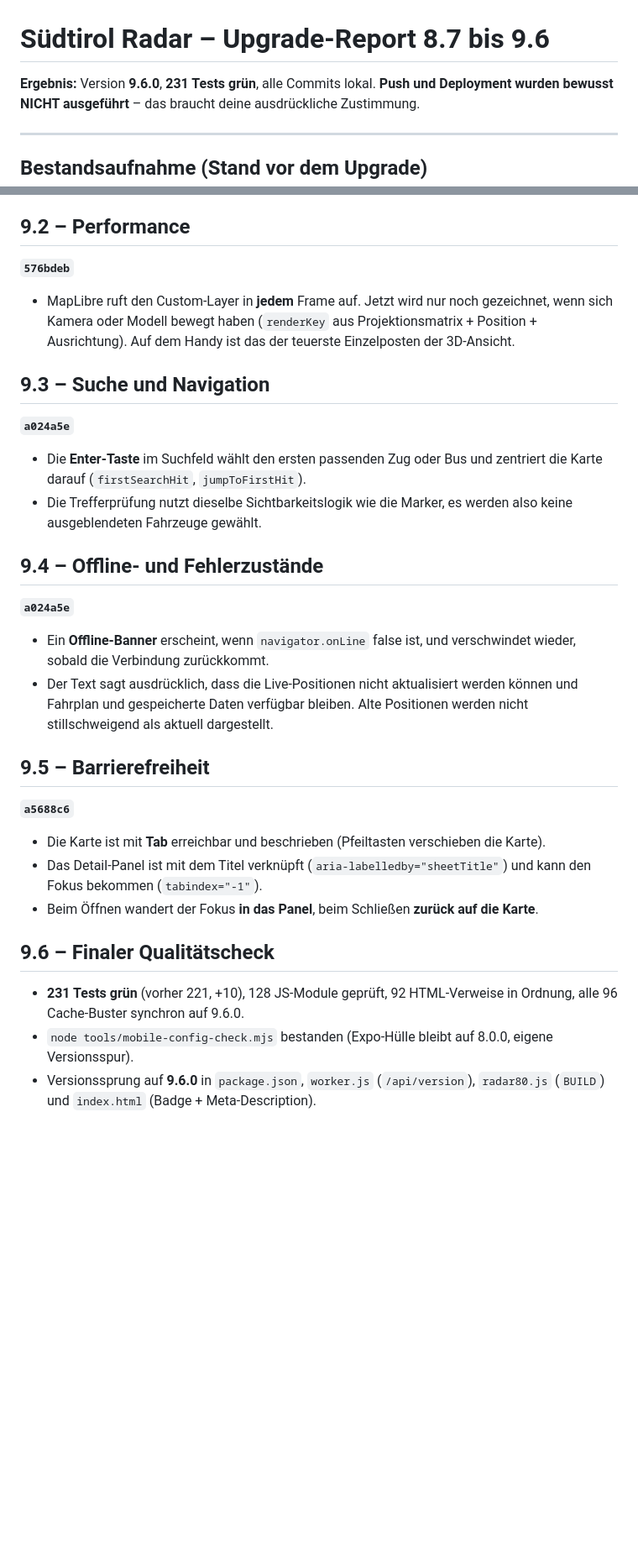
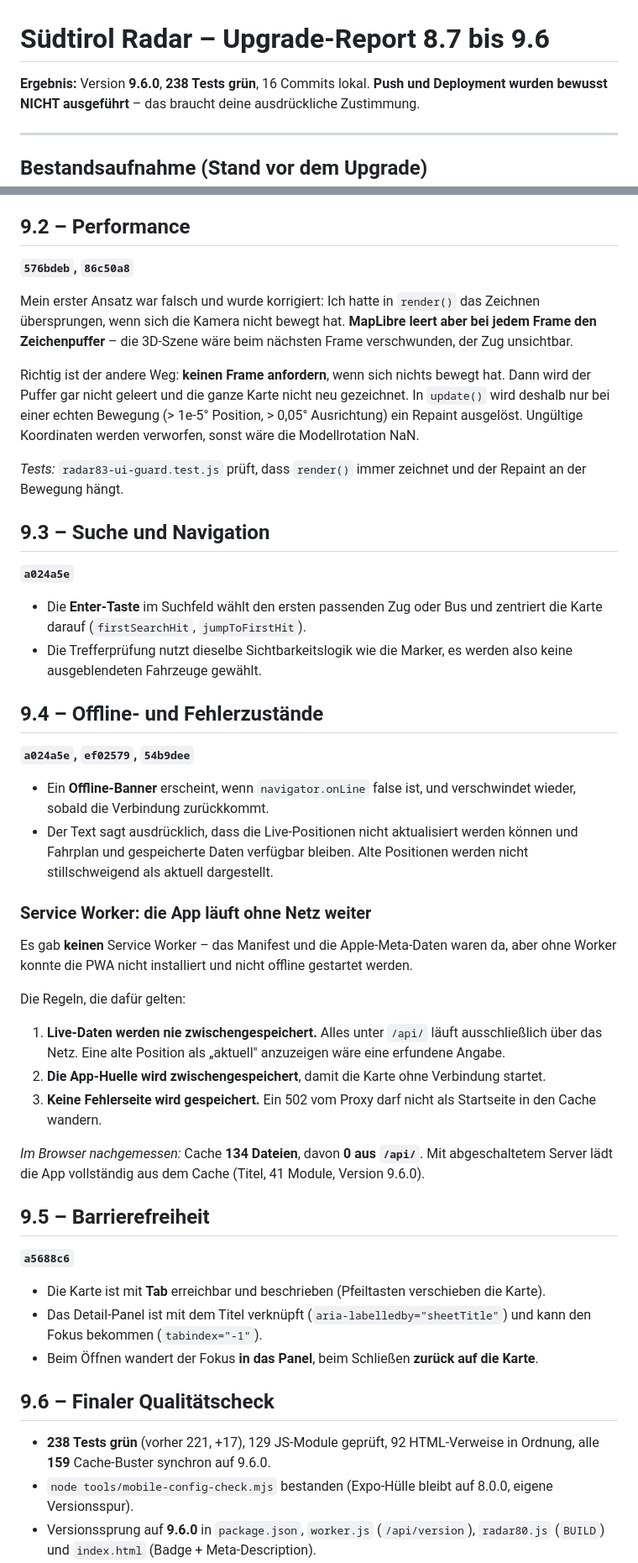
Before and after one commit to hmtckphng2-gif/Radar-S, a Markdown page: UPGRADE_REPORT_8.7_TO_9.6.md, 2 parts joined by grey strips. Shown at 84% size. GitHub-like rendering; blank space fills up the shorter version.

```diff
--- a/UPGRADE_REPORT_8.7_TO_9.6.md
+++ b/UPGRADE_REPORT_8.7_TO_9.6.md
@@ -1,6 +1,6 @@
 # Südtirol Radar – Upgrade-Report 8.7 bis 9.6
 
-**Ergebnis:** Version **9.6.0**, **231 Tests grün**, alle Commits lokal.
+**Ergebnis:** Version **9.6.0**, **238 Tests grün**, 16 Commits lokal.
 **Push und Deployment wurden bewusst NICHT ausgeführt** – das braucht deine ausdrückliche Zustimmung.
 
 ---
@@ -83,9 +97,13 @@
 
 ## 9.2 – Performance
 
-**`576bdeb`**
+**`576bdeb`, `86c50a8`**
 
-- MapLibre ruft den Custom-Layer in **jedem** Frame auf. Jetzt wird nur noch gezeichnet, wenn sich Kamera oder Modell bewegt haben (`renderKey` aus Projektionsmatrix + Position + Ausrichtung). Auf dem Handy ist das der teuerste Einzelposten der 3D-Ansicht.
+Mein erster Ansatz war falsch und wurde korrigiert: Ich hatte in `render()` das Zeichnen übersprungen, wenn sich die Kamera nicht bewegt hat. **MapLibre leert aber bei jedem Frame den Zeichenpuffer** – die 3D-Szene wäre beim nächsten Frame verschwunden, der Zug unsichtbar.
+
+Richtig ist der andere Weg: **keinen Frame anfordern**, wenn sich nichts bewegt hat. Dann wird der Puffer gar nicht geleert und die ganze Karte nicht neu gezeichnet. In `update()` wird deshalb nur bei einer echten Bewegung (> 1e-5° Position, > 0,05° Ausrichtung) ein Repaint ausgelöst. Ungültige Koordinaten werden verworfen, sonst wäre die Modellrotation NaN.
+
+*Tests:* `radar83-ui-guard.test.js` prüft, dass `render()` immer zeichnet und der Repaint an der Bewegung hängt.
 
 ## 9.3 – Suche und Navigation
 
@@ -96,10 +114,22 @@
 
 ## 9.4 – Offline- und Fehlerzustände
 
-**`a024a5e`**
+**`a024a5e`, `ef02579`, `54b9dee`**
 
 - Ein **Offline-Banner** erscheint, wenn `navigator.onLine` false ist, und verschwindet wieder, sobald die Verbindung zurückkommt.
 - Der Text sagt ausdrücklich, dass die Live-Positionen nicht aktualisiert werden können und Fahrplan und gespeicherte Daten verfügbar bleiben. Alte Positionen werden nicht stillschweigend als aktuell dargestellt.
+
+### Service Worker: die App läuft ohne Netz weiter
+
+Es gab **keinen** Service Worker – das Manifest und die Apple-Meta-Daten waren da, aber ohne Worker konnte die PWA nicht installiert und nicht offline gestartet werden.
+
+Die Regeln, die dafür gelten:
+
+1. **Live-Daten werden nie zwischengespeichert.** Alles unter `/api/` läuft ausschließlich über das Netz. Eine alte Position als „aktuell" anzuzeigen wäre eine erfundene Angabe.
+2. **Die App-Huelle wird zwischengespeichert**, damit die Karte ohne Verbindung startet.
+3. **Keine Fehlerseite wird gespeichert.** Ein 502 vom Proxy darf nicht als Startseite in den Cache wandern.
+
+*Im Browser nachgemessen:* Cache **134 Dateien**, davon **0 aus `/api/`**. Mit abgeschaltetem Server lädt die App vollständig aus dem Cache (Titel, 41 Module, Version 9.6.0).
 
 ## 9.5 – Barrierefreiheit
 
@@ -111,6 +141,6 @@
 
 ## 9.6 – Finaler Qualitätscheck
 
-- **231 Tests grün** (vorher 221, +10), 128 JS-Module geprüft, 92 HTML-Verweise in Ordnung, alle 96 Cache-Buster synchron auf 9.6.0.
+- **238 Tests grün** (vorher 221, +17), 129 JS-Module geprüft, 92 HTML-Verweise in Ordnung, alle **159** Cache-Buster synchron auf 9.6.0.
 - `node tools/mobile-config-check.mjs` bestanden (Expo-Hülle bleibt auf 8.0.0, eigene Versionsspur).
 - Versionssprung auf **9.6.0** in `package.json`, `worker.js` (`/api/version`), `radar80.js` (`BUILD`) und `index.html` (Badge + Meta-Description).
```
Also changed, not shown: other parts of UPGRADE_REPORT_8.7_TO_9.6.md (+51 -4 lines), RADAR_AI_CONTEXT.md (+2 -0 lines), README.md (+12 -0 lines).
